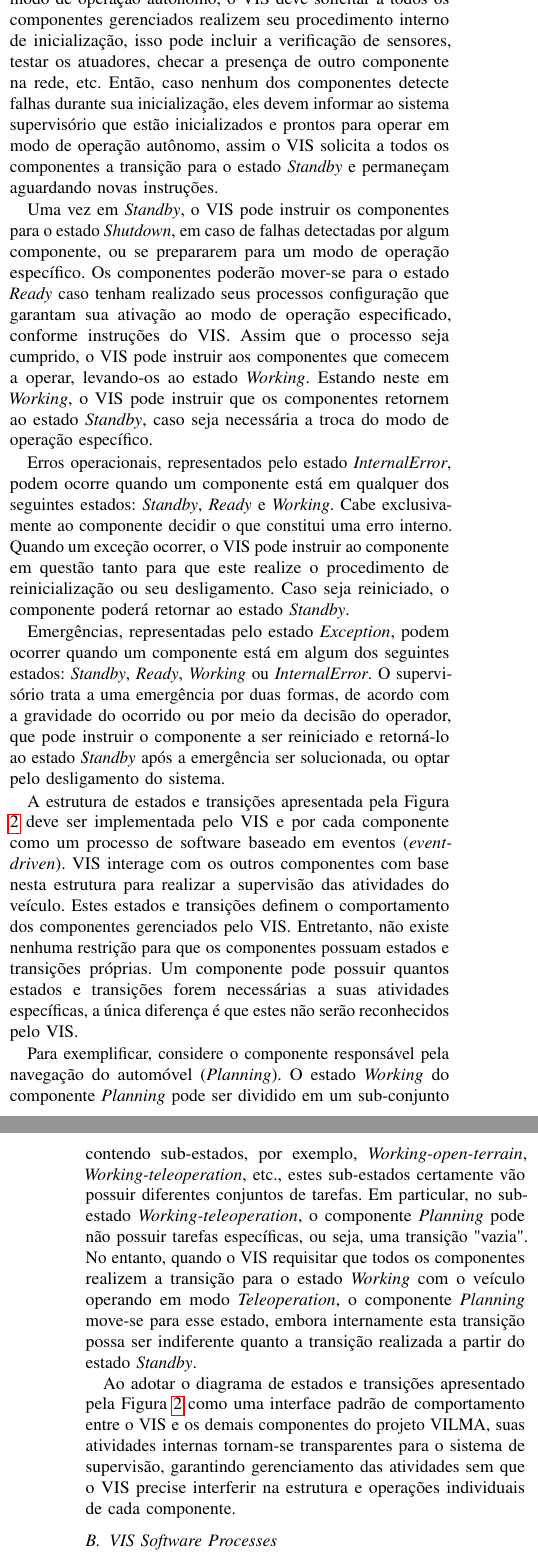
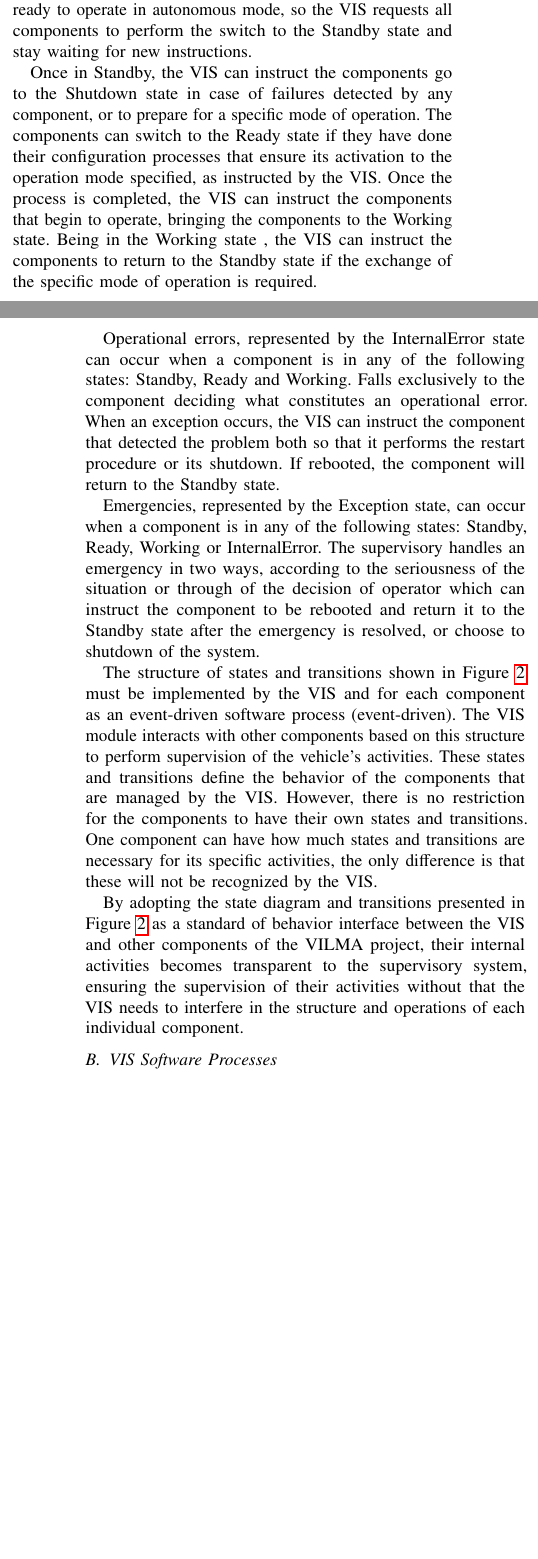
Before and after one commit to cfpperche/paper_ieee, a LaTeX paper (main_eng.tex): two parts of the columns of pages 6 and 7 of 8, joined at a grey line, cut at the place of the change, the shorter picture padded with empty space. Compiled offline with pdfLaTeX.

Commit message:
versao 0.0.1

```diff
--- a/main_eng.tex
+++ b/main_eng.tex
@@ -517,20 +517,19 @@ The supervisor should also ensure the integrity of the components required to th
 % module_behavior
 \subsection{A General Description of Module Behavior}\label{subsec:module_behavior}
 
-Uma vez solicitado pelo condutor para que o veículo atue no modo de operação autônomo, o VIS deve solicitar à todos os componentes gerenciados realizem seu procedimento interno de inicialização, isso pode incluir a verificação de sensores, testar os atuadores, checar a presença de outro componente na rede, etc.
-Então, caso nenhum dos componentes detecte falhas durante sua inicialização, eles devem informar ao sistema supervisório que estão inicializados e prontos para operar em modo de operação autônomo, assim o VIS solicita a todos os componentes a transição para o estado \textit{Standby} e permaneçam aguardando novas instruções.
+Once requested by the driver that the vehicle operates in autonomous mode, the VIS system should request to all managed components to perform their startup procedure, this may include sensors check, test the actuators, check the presence of another component in the network, etc. Then if none of the components detects failures during its startup, they must notify the supervisory system that are initialized and ready to operate in autonomous mode, so the VIS requests all components to perform the switch to the Standby state and stay waiting for new instructions.
 
-Uma vez em \textit{Standby}, o VIS pode instruir os componentes para o estado \textit{Shutdown}, em caso de falhas detectadas por algum componente, ou se prepararem para um modo de operação específico. Os componentes poderão mover-se para o estado \textit{Ready} caso tenham realizado seus processos configuração que garantam sua ativação ao modo de operação especificado, conforme instruções do VIS.  Assim que o processo seja cumprido, o VIS pode instruir aos componentes que comecem a operar, levando-os ao estado \textit{Working}. Estando neste em \textit{Working}, o VIS pode instruir que os componentes retornem ao estado \textit{Standby}, caso seja necessária a troca do modo de operação específico.
+Once in Standby, the VIS can instruct the components go to the Shutdown state in case of failures detected by any component, or to prepare for a specific mode of operation. The components can switch to the Ready state if they have done their configuration processes that ensure its activation to the operation mode specified, as instructed by the VIS. Once the process is completed, the VIS can instruct the components that begin to operate, bringing the components to the Working state. Being in the Working state , the VIS can instruct the components to return to the Standby state if the exchange of the specific mode of operation is required.
 
-Erros operacionais, representados pelo estado \textit{InternalError}, podem ocorre quando um componente está em qualquer dos seguintes estados: \textit{Standby}, \textit{Ready} e \textit{Working}. Cabe exclusivamente ao componente decidir o que constitui uma erro interno. Quando um exceção ocorrer, o VIS pode instruir ao componente em questão tanto para que este realize o procedimento de reinicialização ou seu desligamento. Caso seja reiniciado, o componente poderá retornar ao estado \textit{Standby}.
+Operational errors, represented by the InternalError state can occur when a component is in any of the following states: Standby, Ready and Working. Falls exclusively to the component deciding what constitutes an operational error. When an exception occurs, the VIS can instruct the component that detected the problem both so that it performs the restart procedure or its shutdown. If rebooted, the component will return to the Standby state.
 
-Emergências, representadas pelo estado \textit{Exception}, podem ocorrer quando um componente está em algum dos seguintes estados: \textit{Standby}, \textit{Ready}, \textit{Working} ou \textit{InternalError}. O supervisório trata a uma emergência por duas formas, de acordo com a gravidade do ocorrido ou por meio da decisão do operador, que pode instruir o componente a ser reiniciado e retorná-lo ao estado \textit{Standby} após a emergência ser solucionada, ou optar pelo desligamento do sistema.
+Emergencies, represented by the Exception state, can occur when a component is in any of the following states: Standby, Ready, Working or InternalError. The supervisory handles an emergency in two ways, according to the seriousness of the situation or through of the decision of operator which can instruct the component to be rebooted and return it to the Standby state after the emergency is resolved, or choose to shutdown of the system.
 
-A estrutura de estados e transições apresentada pela Figura \ref{fig:VILMA_STATE_MACHINE2} deve ser implementada pelo VIS e por cada componente como um processo de software baseado em eventos (\textit{event-driven}).  VIS interage com os outros componentes com base nesta estrutura para realizar a supervisão das atividades do veículo. Estes estados e transições definem o comportamento dos componentes gerenciados pelo VIS. Entretanto, não existe nenhuma restrição para que os componentes possuam estados e transições próprias. Um componente pode possuir quantos estados e transições forem necessárias a suas atividades específicas, a única diferença é que estes não serão reconhecidos pelo VIS.
+The structure of states and transitions shown in Figure \ref{fig:VILMA_STATE_MACHINE2} must be implemented by the VIS and for each component as an event-driven software process (event-driven). The VIS module interacts with other components based on this structure to perform supervision of the vehicle's activities. These states and transitions define the behavior of the components that are managed by the VIS. However, there is no restriction for the components to have their own states and transitions. One component can have how much states and transitions are necessary for its specific activities, the only difference is that these will not be recognized by the VIS.
 
-Para exemplificar, considere o componente responsável pela navegação do automóvel (\textit{Planning}). O estado \textit{Working} do componente \textit{Planning} pode ser dividido em um sub-conjunto contendo sub-estados, por exemplo, \textit{Working-open-terrain}, \textit{Working-teleoperation}, etc., estes sub-estados certamente vão possuir diferentes conjuntos de tarefas. Em particular, no sub-estado \textit{Working-teleoperation}, o componente \textit{Planning} pode não possuir tarefas específicas, ou seja, uma transição "vazia". No entanto, quando o VIS requisitar que todos os componentes realizem a transição para o estado \textit{Working} com o veículo operando em modo \textit{Teleoperation}, o componente \textit{Planning} move-se para esse estado, embora internamente esta transição possa ser indiferente quanto a transição realizada a partir do estado \textit{Standby}.
+%Para exemplificar, considere o componente responsável pela navegação do automóvel (Planning). O estado Working do componente Planning pode ser dividido em um sub-conjunto contendo sub-estados, por exemplo, Working-open-terrain, \textit{Working-teleoperation}, etc., estes sub-estados certamente vão possuir diferentes conjuntos de tarefas. Em particular, no sub-estado \textit{Working-teleoperation}, o componente \textit{Planning} pode não possuir tarefas específicas, ou seja, uma transição "vazia". No entanto, quando o VIS requisitar que todos os componentes realizem a transição para o estado \textit{Working} com o veículo operando em modo \textit{Teleoperation}, o componente \textit{Planning} move-se para esse estado, embora internamente esta transição possa ser indiferente quanto a transição realizada a partir do estado \textit{Standby}.
 
-Ao adotar o diagrama de estados e transições apresentado pela Figura \ref{fig:VILMA_STATE_MACHINE2} como uma interface padrão de comportamento entre o VIS e os demais componentes do projeto VILMA, suas atividades internas tornam-se transparentes para o sistema de supervisão, garantindo gerenciamento das atividades sem que o VIS precise interferir na estrutura e operações individuais de cada componente.
+By adopting the state diagram and transitions presented in Figure \ref{fig:VILMA_STATE_MACHINE2} as a standard of behavior interface between the VIS and other components of the VILMA project, their internal activities becomes transparent to the supervisory system, ensuring the supervision of their activities without that the VIS needs to interfere in the structure and operations of each individual component.
 
 %
 %
@@ -550 +549,2 @@ Já o processo periódico é responsável por monitorar continuamente a integrid
 
+If the supervisor does not receive the heartbeat of a component, then the VIS will assume that particular component is not working properly, so the supervisor will instruct all the components to move to the Standby state, to evaluate the possible failure. The periodic process of VIS module need to send a heartbeat message to VNS module so that it can monitor the operational health of the VIS, if the VIS heartbeat messages do not arrive at VNS then it must instruct the system to the emergency procedure.
@@ -556,10 +555,9 @@ Caso o VIS não receba o \textit{heartbeat} de um componente, então, o VIS assu
 
 %computational resource, only the necessary sensor, i.e. the UTVM’s stereovision device will he used. The CCD camera for road segment module (RSM) will be off at this moment. When the vehicle is within a given close distance to the waypoint “wlol”, the “AwlOl” task is completed. The execution of the next task is similar to the fmt one. When starting the task “AwlOY, the built-in behavior supervisor of “Goto” function will automatically switch to the “road following” behavior since a road is nearby. .Only RSM’s CCD will be used and the stereovision device will be tumed off temporarily. After completing task “AWIO~”, the vehicle will go back to “cross country” behavior for task “ A w l W . When entering the grassland terrain, the “cross country” function will automatically adjust the speed to a lower level
 
-Para exemplificar este cenário, suponha que a frequência das mensagens de \textit{heartbeat} para todos componentes (exceto o VIS) seja configurara para $1Hz$. Essa seleção deve ser baseada considerando a distancia que o veículo percorrerá a partir do momento que a falha de um componente seja detectada pelo VIS até o instante em que o veículo estiver totalmente parado. Este deslocamento será chamado de distância de frenagem (\textit{fail-stop}).
+To illustrate this scenario, assume that the frequency of heartbeat messages to every components (excluding VIS) is set to with $1Hz$. This selection should be based on taking into consideration the distance that the vehicle will go through as soon that the failure of a component is detected by the VIS until the moment when the vehicle is fully stopped. This displacement will be called by braking distance (fail-stop).
 
-Suponha que a velocidade é definida por \textit{s} em \textit{km/h} e a distância de parada do veículo por \textit{d} em metros. Com uma frequência de $1Hz$ para as mensagens de \textit{heartbeats}, o VIS conseguirá detectar uma falha em um componente a cada 1 segundo. Durante este tempo e em condições ideais, o veículo terá percorrido uma distancia de \textit{1000s/3600} metros até sua parada total. Assumindo que o tempo necessário para que o VIS instrua ao sistema responsável pelos atuadores que realize a parada do veículo seja desprezível, então a distancia \textit{fail-stop} será \textit{d + (1000s/3600)} metros. Ainda como exemplo, assumindo \textit{s = 10km/h}, \textit{d = 4m} e \textit{(1000s/3600) = 2.8m}. Assim a distancia \textit{fail-stop} quando o veículo estiver se movendo a velocidade de \textit{10km/h} será \textit{4+2.8 = 6.8} metros, em condições ideais.
-
+Assume that the speed is defined by \textit{s} in \textit{km/h} and the distance of vehicle stopped by \textit{d} \textit{meters}. With a frequency of \textit{1Hz} to heartbeats messages, the VIS module will be able to detect a fault in one component for each 1 second. During the check time and under ideal conditions, the vehicle will have traveled a distance of \textit{1000s/3600} meters until its complete stop. Assuming that the needed time required for VIS instructs the system responsible for the actuators that perform the full stop of the vehicle is close to zero, then the fail-stop distance will be \textit{d + (1000s / 3600) meters}. Still as an example, assuming \textit{s = 10km/h}, \textit{d = 4m} and \textit{(1000s/3600) = 2.8m}. Thus the fail-stop distance when the vehicle is moving at speed of \textit{10km/h} will be \textit{4+2.8 = 6.8} meters in ideal conditions.
 % -------------------- NEW SECTION --------------------
 % -------------------- NEW SECTION --------------------
 % -------------------- NEW SECTION --------------------
```
Also changed, not shown: main_eng.tex (29 more changed lines).
